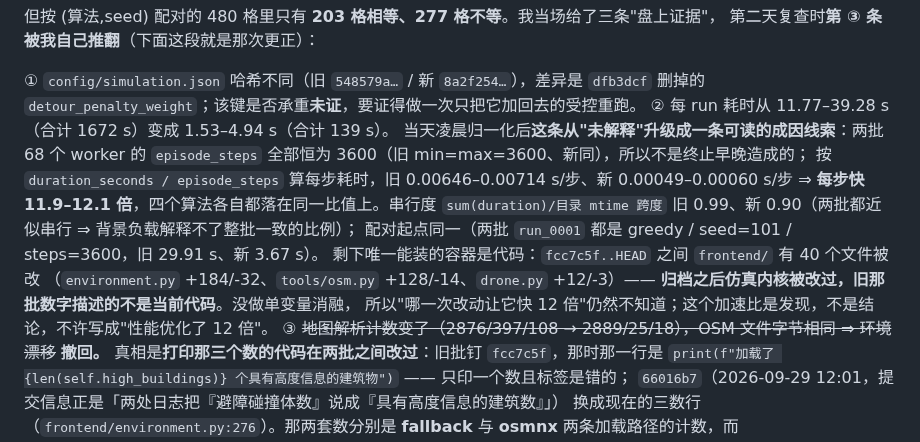
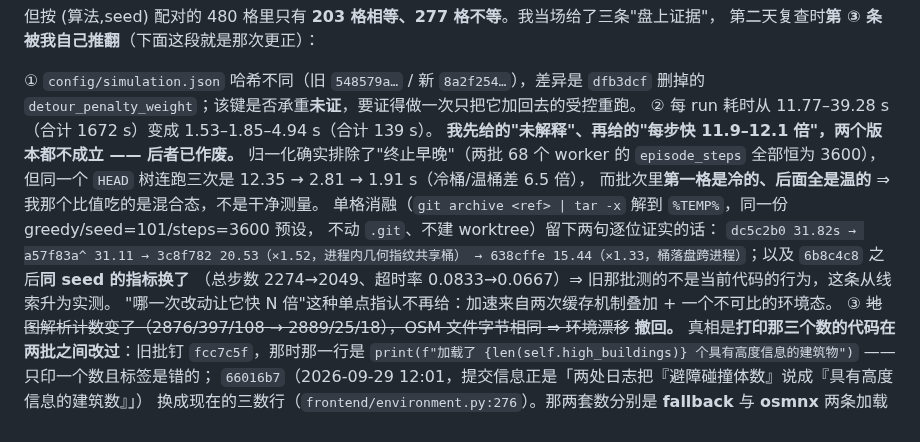
Before and after one commit to 159357yangjun/SwarmBalance, a Markdown page: CHANGELOG.md, the part around the change. Drawn GitHub-style.

```diff
--- a/CHANGELOG.md
+++ b/CHANGELOG.md
@@ -17,17 +17,17 @@
 
 ① `config/simulation.json` 哈希不同（旧 `548579a…` / 新 `8a2f254…`），差异是 `dfb3dcf` 删掉的
    `detour_penalty_weight`；该键是否承重**未证**，要证得做一次只把它加回去的受控重跑。
-② 每 run 耗时从 11.77–39.28 s（合计 1672 s）变成 1.53–4.94 s（合计 139 s）。
-   当天凌晨归一化后**这条从"未解释"升级成一条可读的成因线索**：两批 68 个 worker 的
-   `episode_steps` 全部恒为 3600（旧 min=max=3600、新同），所以不是终止早晚造成的；
-   按 `duration_seconds / episode_steps` 算每步耗时，旧 0.00646–0.00714 s/步、新 0.00049–0.00060 s/步
-   ⇒ **每步快 11.9–12.1 倍**，四个算法各自都落在同一比值上。串行度
-   `sum(duration)/目录 mtime 跨度` 旧 0.99、新 0.90（两批都近似串行 ⇒ 背景负载解释不了整批一致的比例）；
-   配对起点同一（两批 `run_0001` 都是 greedy / seed=101 / steps=3600，旧 29.91 s、新 3.67 s）。
-   剩下唯一能装的容器是代码：`fcc7c5f..HEAD` 之间 `frontend/` 有 40 个文件被改
-   （`environment.py` +184/-32、`tools/osm.py` +128/-14、`drone.py` +12/-3）——
-   **归档之后仿真内核被改过，旧那批数字描述的不是当前代码**。没做单变量消融，
-   所以"哪一次改动让它快 12 倍"仍然不知道；这个加速比是发现，不是结论，不许写成"性能优化了 12 倍"。
+② 每 run 耗时从 11.77–39.28 s（合计 1672 s）变成 1.53–1.85–4.94 s（合计 139 s）。
+   **我先给的"未解释"、再给的"每步快 11.9–12.1 倍"，两个版本都不成立 —— 后者已作废。**
+   归一化确实排除了"终止早晚"（两批 68 个 worker 的 `episode_steps` 全部恒为 3600），
+   但同一个 `HEAD` 树连跑三次是 12.35 → 2.81 → 1.91 s（冷桶/温桶差 6.5 倍），
+   而批次里**第一格是冷的、后面全是温的** ⇒ 我那个比值吃的是混合态，不是干净测量。
+   单格消融（`git archive <ref> | tar -x` 解到 `%TEMP%`，同一份 greedy/seed=101/steps=3600 预设，
+   不动 `.git`、不建 worktree）留下两句逐位证实的话：
+   `dc5c2b0 31.82s → a57f83a^ 31.11 → 3c8f782 20.53（×1.52，进程内几何指纹共享桶）
+   → 638cffe 15.44（×1.33，桶落盘跨进程）`；以及 `6b8c4c8` 之后**同 seed 的指标换了**
+   （总步数 2274→2049、超时率 0.0833→0.0667）⇒ 旧那批测的不是当前代码的行为，这条从线索升为实测。
+   "哪一次改动让它快 N 倍"这种单点指认不再给：加速来自两次缓存机制叠加 + 一个不可比的环境态。
 ③ ~~地图解析计数变了（2876/397/108 → 2889/25/18），OSM 文件字节相同 ⇒ 环境漂移~~
    **撤回。** 真相是**打印那三个数的代码在两批之间改过**：旧批钉 `fcc7c5f`，那时那一行是
    `print(f"加载了 {len(self.high_buildings)} 个具有高度信息的建筑物")` —— 只印一个数且标签是错的；
```
Also changed, not shown: docs/数据来源与可追溯性登记表.md (+38 -16 lines).
